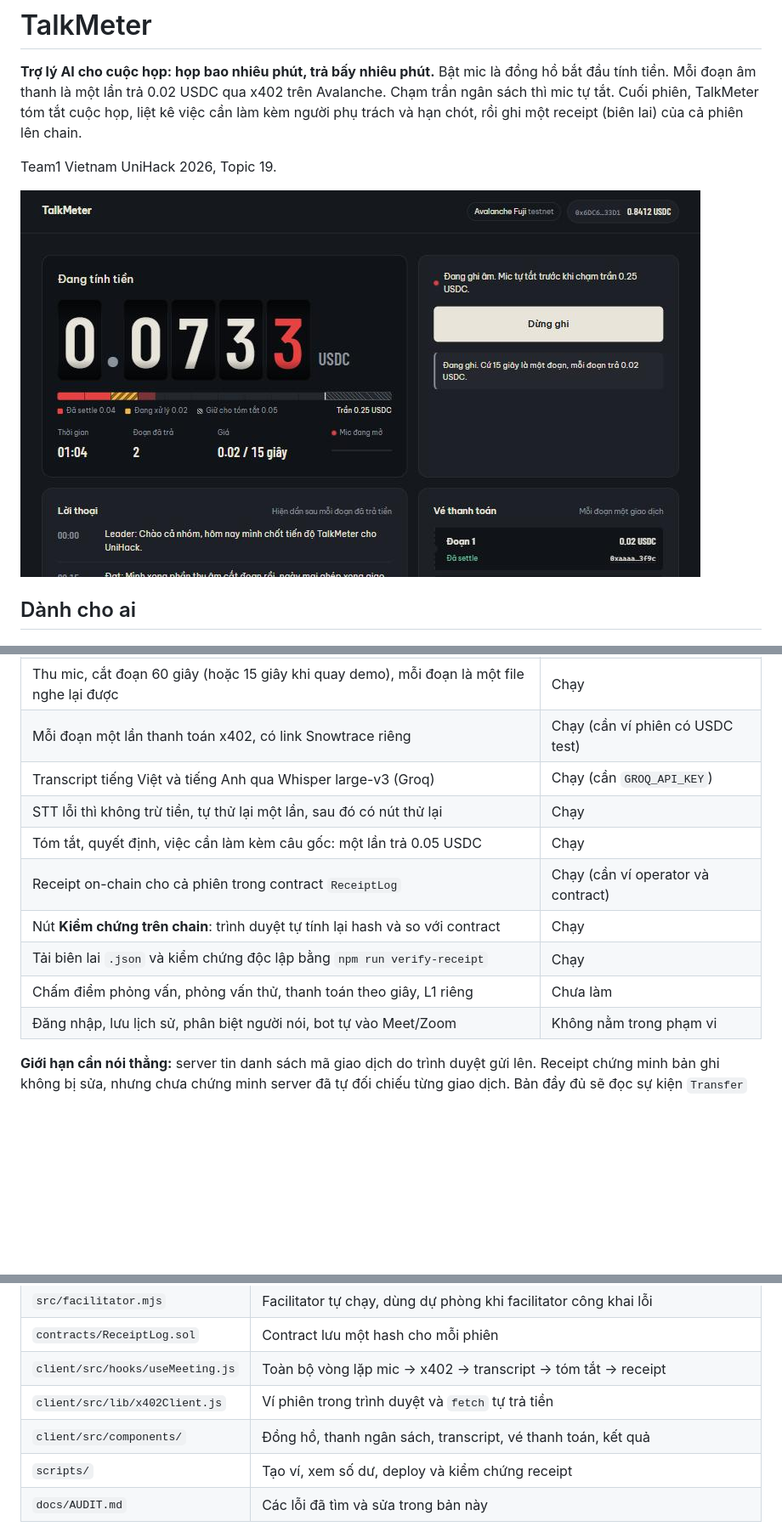
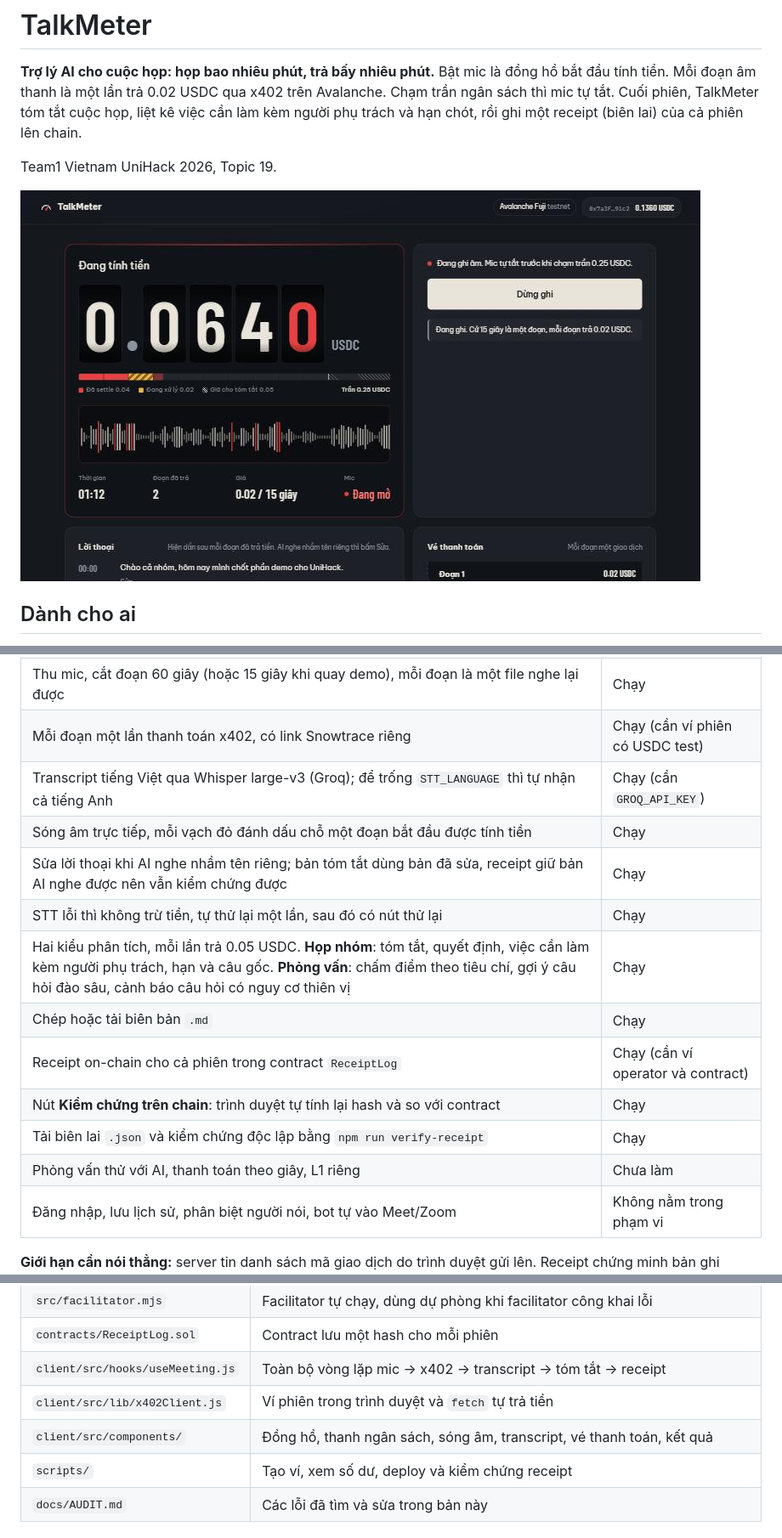
Before and after one commit to longtranhcmus2008/talkmeter-unihack2026, a Markdown page: README.md, 3 parts joined by grey strips. Shown at 85% size. Drawn GitHub-style; pictures changed too: docs/screenshot.jpg; blank space fills up the shorter version.

Commit message:
Polish UI, keep receipts valid after edits

```diff
--- a/README.md
+++ b/README.md
@@ -18,13 +18,16 @@ Sinh viên và nhóm nhỏ họp ít và không đều. Họ không muốn trả
 | Trần ngân sách mỗi phiên; mic tự tắt trước khi chạm trần, giữ sẵn phần cho bản tóm tắt | Chạy |
 | Thu mic, cắt đoạn 60 giây (hoặc 15 giây khi quay demo), mỗi đoạn là một file nghe lại được | Chạy |
 | Mỗi đoạn một lần thanh toán x402, có link Snowtrace riêng | Chạy (cần ví phiên có USDC test) |
-| Transcript tiếng Việt và tiếng Anh qua Whisper large-v3 (Groq) | Chạy (cần `GROQ_API_KEY`) |
+| Transcript tiếng Việt qua Whisper large-v3 (Groq); để trống `STT_LANGUAGE` thì tự nhận cả tiếng Anh | Chạy (cần `GROQ_API_KEY`) |
+| Sóng âm trực tiếp, mỗi vạch đỏ đánh dấu chỗ một đoạn bắt đầu được tính tiền | Chạy |
+| Sửa lời thoại khi AI nghe nhầm tên riêng; bản tóm tắt dùng bản đã sửa, receipt giữ bản AI nghe được nên vẫn kiểm chứng được | Chạy |
 | STT lỗi thì không trừ tiền, tự thử lại một lần, sau đó có nút thử lại | Chạy |
-| Tóm tắt, quyết định, việc cần làm kèm câu gốc: một lần trả 0.05 USDC | Chạy |
+| Hai kiểu phân tích, mỗi lần trả 0.05 USDC. **Họp nhóm**: tóm tắt, quyết định, việc cần làm kèm người phụ trách, hạn và câu gốc. **Phỏng vấn**: chấm điểm theo tiêu chí, gợi ý câu hỏi đào sâu, cảnh báo câu hỏi có nguy cơ thiên vị | Chạy |
+| Chép hoặc tải biên bản `.md` | Chạy |
 | Receipt on-chain cho cả phiên trong contract `ReceiptLog` | Chạy (cần ví operator và contract) |
 | Nút **Kiểm chứng trên chain**: trình duyệt tự tính lại hash và so với contract | Chạy |
 | Tải biên lai `.json` và kiểm chứng độc lập bằng `npm run verify-receipt` | Chạy |
-| Chấm điểm phỏng vấn, phỏng vấn thử, thanh toán theo giây, L1 riêng | Chưa làm |
+| Phỏng vấn thử với AI, thanh toán theo giây, L1 riêng | Chưa làm |
 | Đăng nhập, lưu lịch sử, phân biệt người nói, bot tự vào Meet/Zoom | Không nằm trong phạm vi |
 
 **Giới hạn cần nói thẳng:** server tin danh sách mã giao dịch do trình duyệt gửi lên. Receipt chứng minh bản ghi không bị sửa, nhưng chưa chứng minh server đã tự đối chiếu từng giao dịch. Bản đầy đủ sẽ đọc sự kiện `Transfer` của USDC trước khi ghi receipt.
@@ -90,7 +95,7 @@ Receipt được ghi ngay trong route `/api/summary`, vốn đã có trả tiề
 | `contracts/ReceiptLog.sol` | Contract lưu một hash cho mỗi phiên |
 | `client/src/hooks/useMeeting.js` | Toàn bộ vòng lặp mic → x402 → transcript → tóm tắt → receipt |
 | `client/src/lib/x402Client.js` | Ví phiên trong trình duyệt và `fetch` tự trả tiền |
-| `client/src/components/` | Đồng hồ, thanh ngân sách, transcript, vé thanh toán, kết quả |
+| `client/src/components/` | Đồng hồ, thanh ngân sách, sóng âm, transcript, vé thanh toán, kết quả |
 | `scripts/` | Tạo ví, xem số dư, deploy và kiểm chứng receipt |
 | `docs/AUDIT.md` | Các lỗi đã tìm và sửa trong bản này |
 
```
Also changed, not shown: other parts of README.md (+4 -2 lines), docs/AUDIT.md (+19 -0 lines), 9 other files.
